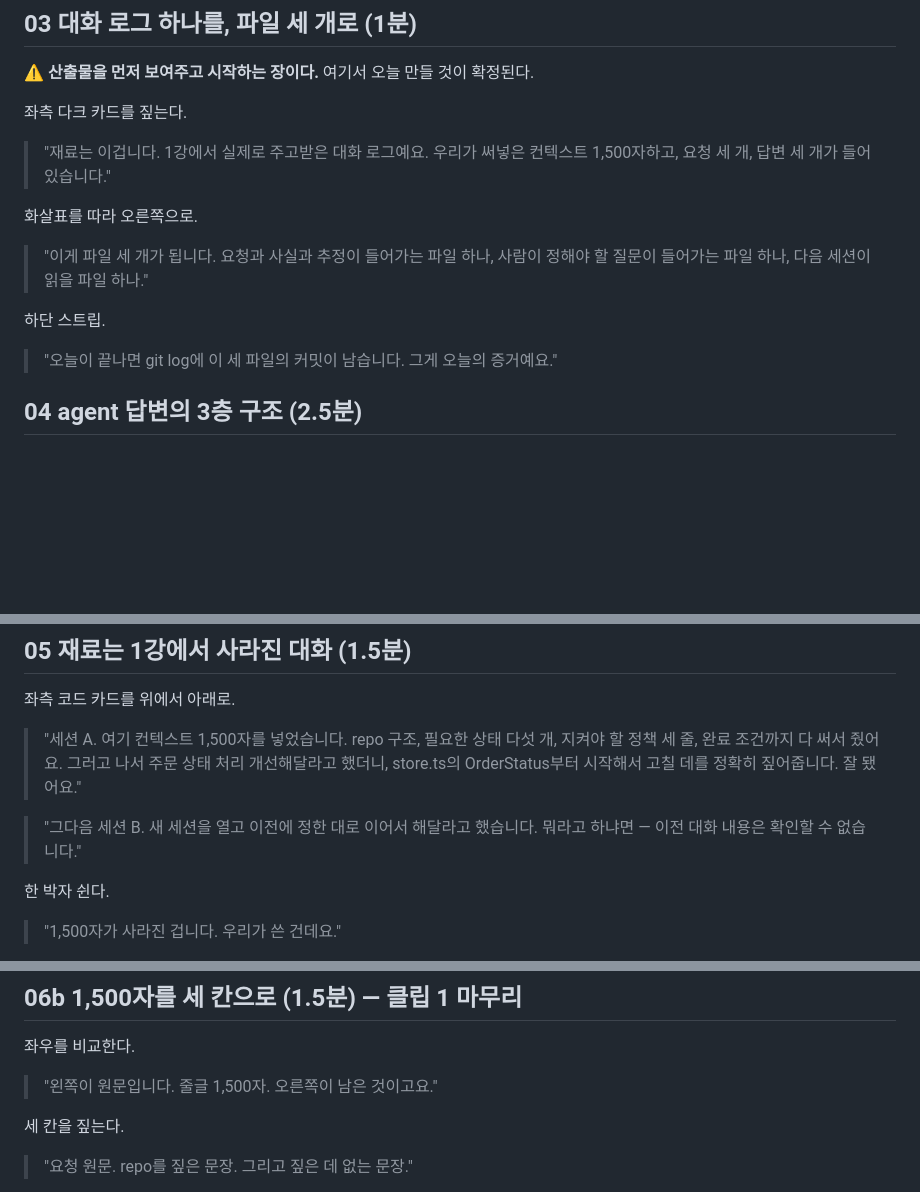
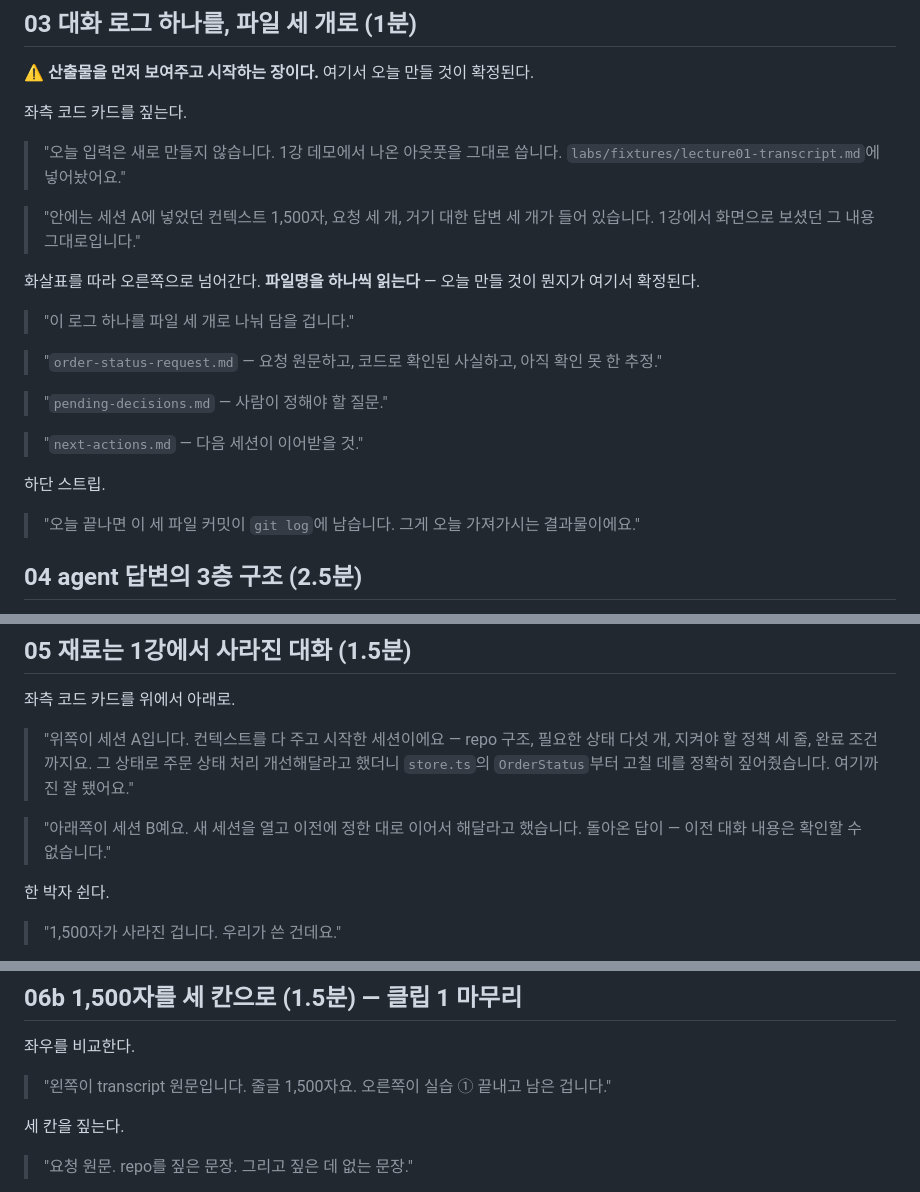
Before and after one commit to RainaKim/codex-lecture, a Markdown page: ref/lecture02-speaker-notes.md, 3 parts joined by grey strips. Drawn GitHub-style; blank space fills up the shorter version.

Commit message:
docs(lec02): 스피커 노트 발화를 실제 말투로 교정
'재료는 이겁니다' 같은 추상적 지시어를 걷어내고 실제로 쓸 용어로 바꿨다.

- 03 전면 재작성. '재료는 이겁니다' → '1강 데모에서 나온 아웃풋을 그대로
  씁니다', 파일 경로를 실제로 읽는다. 산출물 세 개도 '요청과 사실과 추정이
  들어가는 파일 하나' 식 열거 대신 order-status-request.md 등 파일명을
  하나씩 짚는 방식으로. '오늘의 증거' → '오늘 가져가시는 결과물'
- 05 도입 '세션 A. 여기 컨텍스트를 넣었습니다' → '위쪽이 세션 A입니다.
  컨텍스트를 다 주고 시작한 세션이에요'. 화면 위치를 먼저 짚는 실제 순서로
- 06b '오른쪽이 남은 것이고요' → '오른쪽이 실습 ① 끝내고 남은 겁니다'

슬라이드는 변경 없음.

Co-Authored-By: Claude Opus 5 <noreply@anthropic.com>

```diff
--- a/ref/lecture02-speaker-notes.md
+++ b/ref/lecture02-speaker-notes.md
@@ -36,17 +36,28 @@ Part 1 · Chapter 1 · 2강 · 이론 + 실습 · 약 45분 · 21장 · 클립 4
 
 ⚠️ **산출물을 먼저 보여주고 시작하는 장이다.** 여기서 오늘 만들 것이 확정된다.
 
-좌측 다크 카드를 짚는다.
+좌측 코드 카드를 짚는다.
 
-> "재료는 이겁니다. 1강에서 실제로 주고받은 대화 로그예요. 우리가 써넣은 컨텍스트 1,500자하고, 요청 세 개, 답변 세 개가 들어 있습니다."
+> "오늘 입력은 새로 만들지 않습니다. 1강 데모에서 나온 아웃풋을 그대로 씁니다.
+> `labs/fixtures/lecture01-transcript.md`에 넣어놨어요."
 
-화살표를 따라 오른쪽으로.
+> "안에는 세션 A에 넣었던 컨텍스트 1,500자, 요청 세 개, 거기 대한 답변 세 개가 들어 있습니다.
+> 1강에서 화면으로 보셨던 그 내용 그대로입니다."
 
-> "이게 파일 세 개가 됩니다. 요청과 사실과 추정이 들어가는 파일 하나, 사람이 정해야 할 질문이 들어가는 파일 하나, 다음 세션이 읽을 파일 하나."
+화살표를 따라 오른쪽으로 넘어간다. **파일명을 하나씩 읽는다** — 오늘 만들 것이 뭔지가 여기서
+확정된다.
+
+> "이 로그 하나를 파일 세 개로 나눠 담을 겁니다."
+
+> "`order-status-request.md` — 요청 원문하고, 코드로 확인된 사실하고, 아직 확인 못 한 추정."
+
+> "`pending-decisions.md` — 사람이 정해야 할 질문."
+
+> "`next-actions.md` — 다음 세션이 이어받을 것."
 
 하단 스트립.
 
-> "오늘이 끝나면 git log에 이 세 파일의 커밋이 남습니다. 그게 오늘의 증거예요."
+> "오늘 끝나면 이 세 파일 커밋이 `git log`에 남습니다. 그게 오늘 가져가시는 결과물이에요."
 
 ## 04 agent 답변의 3층 구조 (2.5분)
 
@@ -131,9 +142,9 @@ Part 1 · Chapter 1 · 2강 · 이론 + 실습 · 약 45분 · 21장 · 클립 4
 
 좌측 코드 카드를 위에서 아래로.
 
-> "세션 A. 여기 컨텍스트 1,500자를 넣었습니다. repo 구조, 필요한 상태 다섯 개, 지켜야 할 정책 세 줄, 완료 조건까지 다 써서 줬어요. 그러고 나서 주문 상태 처리 개선해달라고 했더니, store.ts의 OrderStatus부터 시작해서 고칠 데를 정확히 짚어줍니다. 잘 됐어요."
+> "위쪽이 세션 A입니다. 컨텍스트를 다 주고 시작한 세션이에요 — repo 구조, 필요한 상태 다섯 개, 지켜야 할 정책 세 줄, 완료 조건까지요. 그 상태로 주문 상태 처리 개선해달라고 했더니 `store.ts`의 `OrderStatus`부터 고칠 데를 정확히 짚어줬습니다. 여기까진 잘 됐어요."
 
-> "그다음 세션 B. 새 세션을 열고 이전에 정한 대로 이어서 해달라고 했습니다. 뭐라고 하냐면 — 이전 대화 내용은 확인할 수 없습니다."
+> "아래쪽이 세션 B예요. 새 세션을 열고 이전에 정한 대로 이어서 해달라고 했습니다. 돌아온 답이 — 이전 대화 내용은 확인할 수 없습니다."
 
 한 박자 쉰다.
 
@@ -166,7 +177,7 @@ Part 1 · Chapter 1 · 2강 · 이론 + 실습 · 약 45분 · 21장 · 클립 4
 
 좌우를 비교한다.
 
-> "왼쪽이 원문입니다. 줄글 1,500자. 오른쪽이 남은 것이고요."
+> "왼쪽이 transcript 원문입니다. 줄글 1,500자요. 오른쪽이 실습 ① 끝내고 남은 겁니다."
 
 세 칸을 짚는다.
 
```
